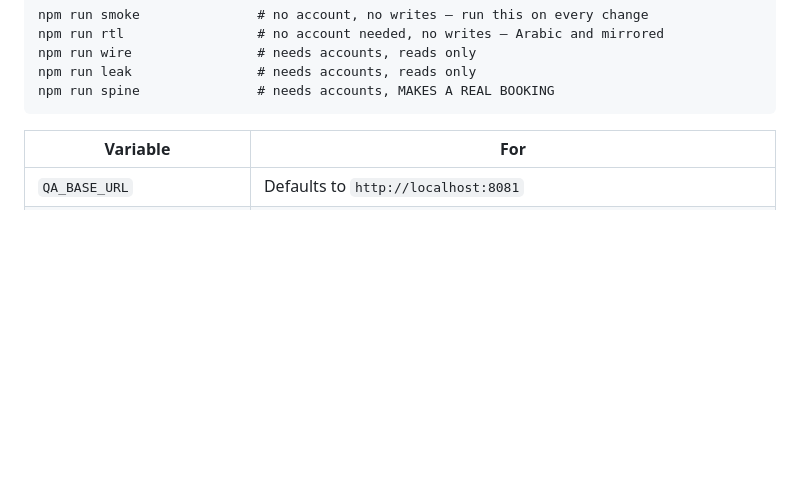
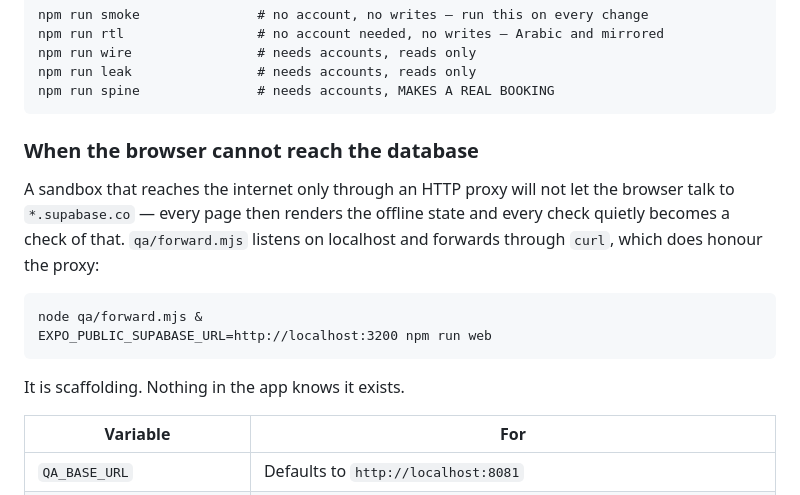
Before and after one commit to theonlyXie/X-League, a Markdown page: qa/README.md, the part around the change. Drawn GitHub-style; blank space fills up the shorter version.

Commit message:
Say in the QA README how to reach the database from a proxied sandbox

````diff
--- a/qa/README.md
+++ b/qa/README.md
@@ -36,6 +36,20 @@ npm run wire                # needs accounts, reads only
 npm run leak                # needs accounts, reads only
 npm run spine               # needs accounts, MAKES A REAL BOOKING
 ```
+
+### When the browser cannot reach the database
+
+A sandbox that reaches the internet only through an HTTP proxy will not let the
+browser talk to `*.supabase.co` — every page then renders the offline state and
+every check quietly becomes a check of that. `qa/forward.mjs` listens on
+localhost and forwards through `curl`, which does honour the proxy:
+
+```
+node qa/forward.mjs &
+EXPO_PUBLIC_SUPABASE_URL=http://localhost:3200 npm run web
+```
+
+It is scaffolding. Nothing in the app knows it exists.
 
 | Variable | For |
 |---|---|
````
